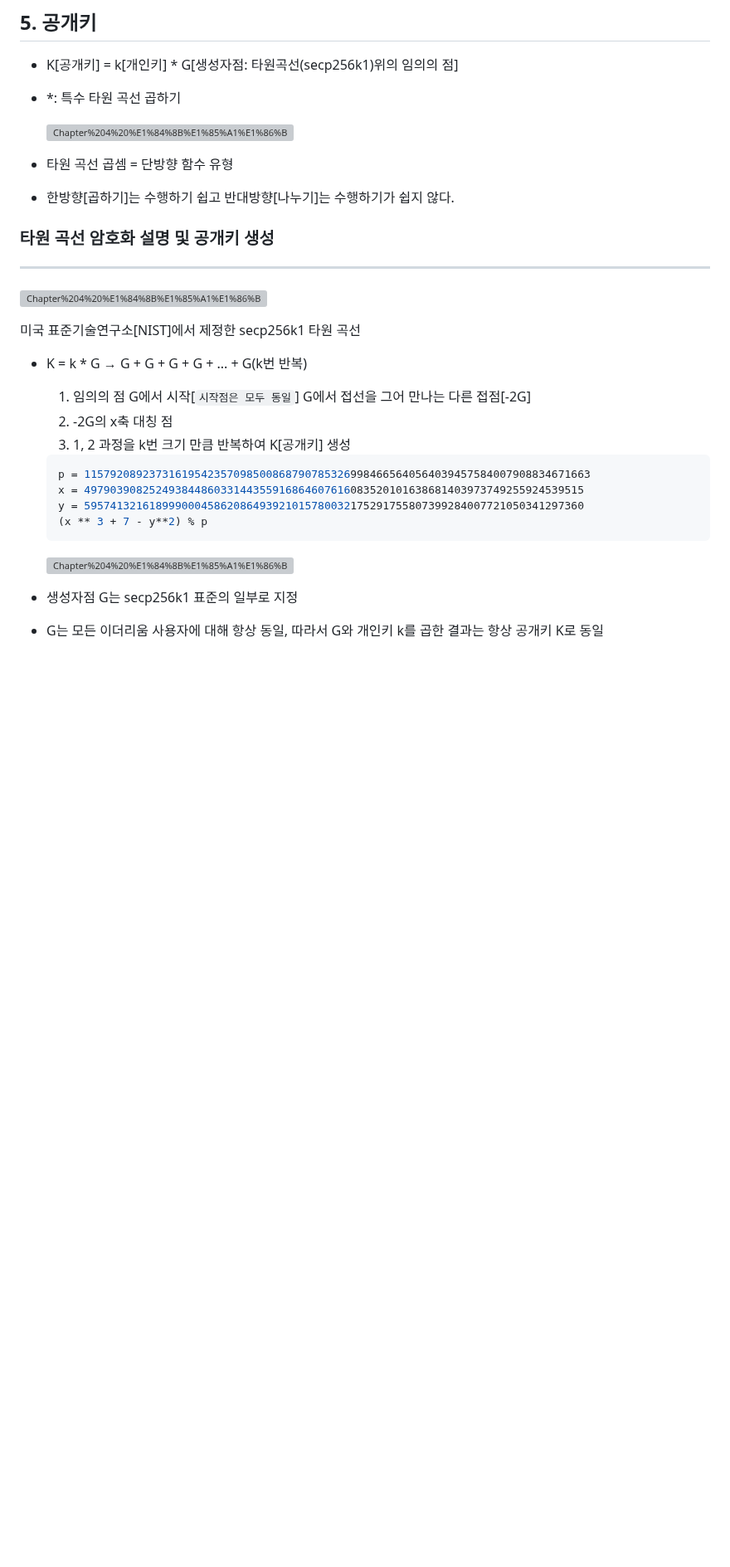
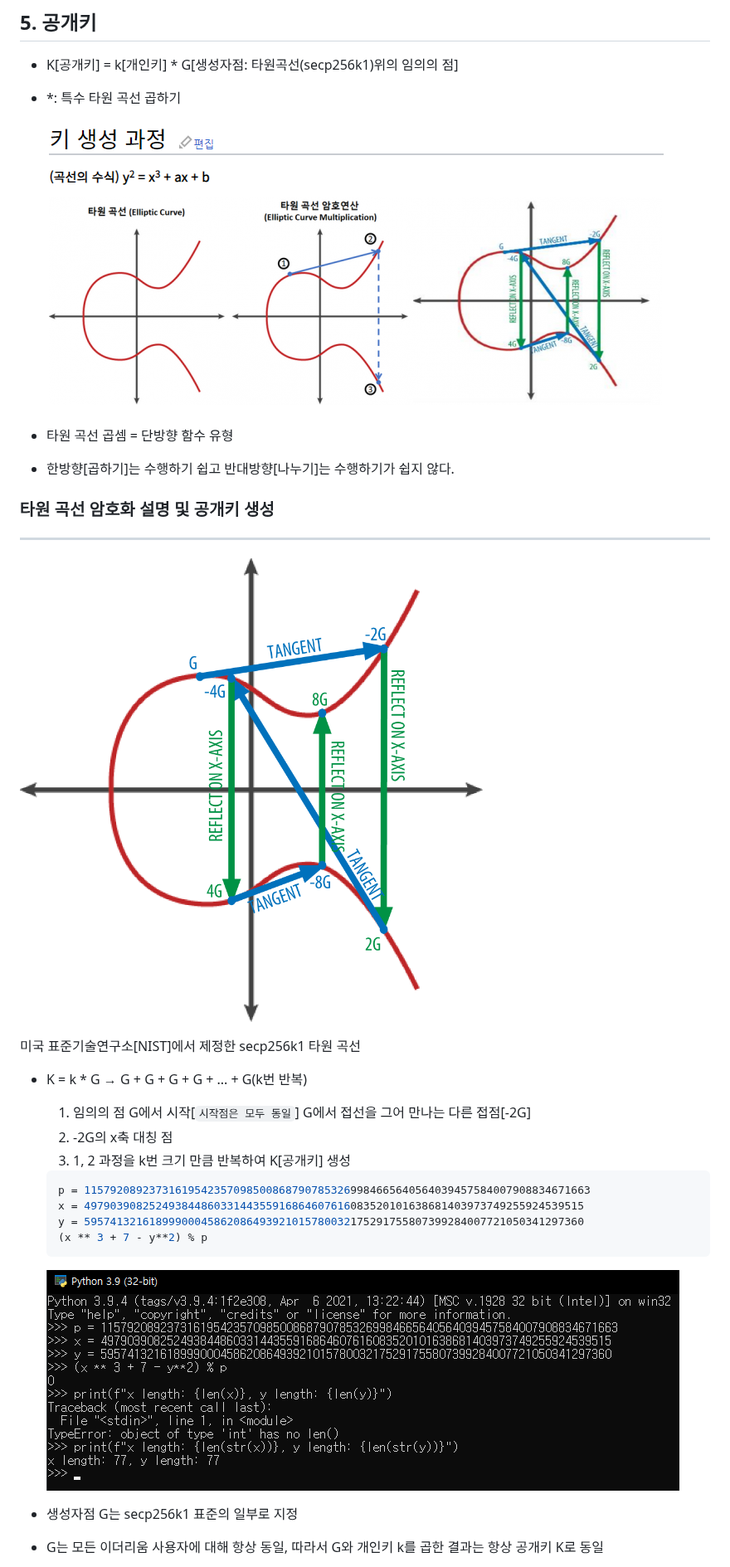
Before and after one commit to kyh1126/TIL, a Markdown page: book/마스터링_이더리움/4_암호학.md, the part around the change. Shown at 83% size. Rendered like a GitHub page; pictures changed too: book/image/masteringethereum/Untitled 10.png (added), book/image/masteringethereum/Untitled 8.png (added), book/image/masteringethereum/Untitled 9.png (added); blank space fills up the shorter version; grey boxes are pictures that could not be loaded.

Commit message:
[TIL/book] 마스터링 이더리움 (~ Chapter 4. 암호학) - 이미지 추가

````diff
--- a/book/마스터링_이더리움/4_암호학.md
+++ b/book/마스터링_이더리움/4_암호학.md
@@ -92,7 +92,7 @@
 - K[공개키] = k[개인키] * G[생성자점: 타원곡선(secp256k1)위의 임의의 점]
 - *: 특수 타원 곡선 곱하기
 
-    ![Chapter%204%20%E1%84%8B%E1%85%A1%E1%86%B7%E1%84%92%E1%85%A9%E1%84%92%E1%85%A1%E1%86%A8%20a18f179af0f54dee9a2abf676aa06a80/Untitled.png](Chapter%204%20%E1%84%8B%E1%85%A1%E1%86%B7%E1%84%92%E1%85%A9%E1%84%92%E1%85%A1%E1%86%A8%20a18f179af0f54dee9a2abf676aa06a80/Untitled.png)
+    ![Untitled 8.png](../image/masteringethereum/Untitled%208.png)
 
 - 타원 곡선 곱셈 = 단방향 함수 유형
 - 한방향[곱하기]는 수행하기 쉽고 반대방향[나누기]는 수행하기가 쉽지 않다.
@@ -101,7 +101,7 @@
 
 ---
 
-![Chapter%204%20%E1%84%8B%E1%85%A1%E1%86%B7%E1%84%92%E1%85%A9%E1%84%92%E1%85%A1%E1%86%A8%20a18f179af0f54dee9a2abf676aa06a80/Untitled%201.png](Chapter%204%20%E1%84%8B%E1%85%A1%E1%86%B7%E1%84%92%E1%85%A9%E1%84%92%E1%85%A1%E1%86%A8%20a18f179af0f54dee9a2abf676aa06a80/Untitled%201.png)
+![Untitled 9.png](../image/masteringethereum/Untitled%209.png)
 
 미국 표준기술연구소[NIST]에서 제정한 secp256k1 타원 곡선
 
@@ -117,7 +117,7 @@
     (x ** 3 + 7 - y**2) % p
     ```
 
-    ![Chapter%204%20%E1%84%8B%E1%85%A1%E1%86%B7%E1%84%92%E1%85%A9%E1%84%92%E1%85%A1%E1%86%A8%20a18f179af0f54dee9a2abf676aa06a80/Untitled%202.png](Chapter%204%20%E1%84%8B%E1%85%A1%E1%86%B7%E1%84%92%E1%85%A9%E1%84%92%E1%85%A1%E1%86%A8%20a18f179af0f54dee9a2abf676aa06a80/Untitled%202.png)
+  ![Untitled 10.png](../image/masteringethereum/Untitled%2010.png)
 
 - 생성자점 G는 secp256k1 표준의 일부로 지정
 - G는 모든 이더리움 사용자에 대해 항상 동일, 따라서 G와 개인키 k를 곱한 결과는 항상 공개키 K로 동일
````
